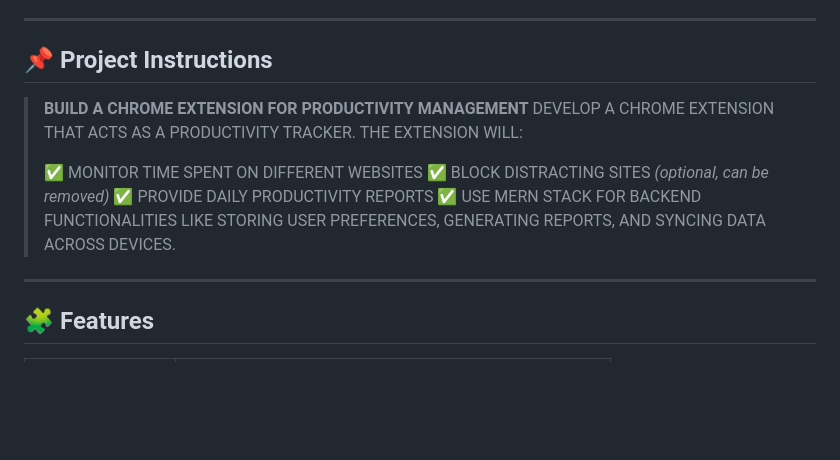
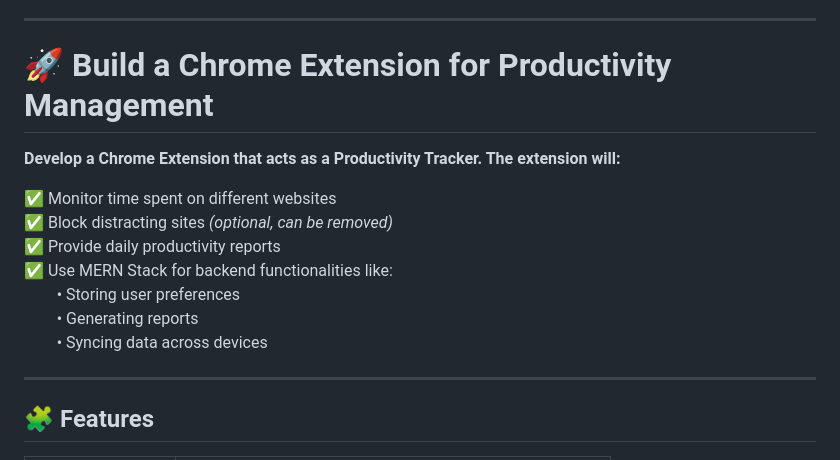
Before and after one commit to NehaShukla5237/BUILD-A-CHROME-EXTENSION-FOR-PRODUCTIVITY-MANAGEMENT, a Markdown page: README.md, the part around one of its changes. Rendered like a GitHub page; blank space fills up the shorter version.

Commit message:
Formatted internship and project details

```diff
--- a/README.md
+++ b/README.md
@@ -13,15 +13,18 @@ A modern and responsive Chrome Extension for productivity tracking. It tracks ti
 
 ---
 
-## 📌 Project Instructions
+# 🚀 Build a Chrome Extension for Productivity Management
 
-> **BUILD A CHROME EXTENSION FOR PRODUCTIVITY MANAGEMENT**
-> DEVELOP A CHROME EXTENSION THAT ACTS AS A PRODUCTIVITY TRACKER. THE EXTENSION WILL:
->
-> ✅ MONITOR TIME SPENT ON DIFFERENT WEBSITES
-> ✅ BLOCK DISTRACTING SITES *(optional, can be removed)*
-> ✅ PROVIDE DAILY PRODUCTIVITY REPORTS
-> ✅ USE MERN STACK FOR BACKEND FUNCTIONALITIES LIKE STORING USER PREFERENCES, GENERATING REPORTS, AND SYNCING DATA ACROSS DEVICES.
+**Develop a Chrome Extension that acts as a Productivity Tracker. The extension will:**
+
+✅ Monitor time spent on different websites
+✅ Block distracting sites *(optional, can be removed)*
+✅ Provide daily productivity reports
+✅ Use MERN Stack for backend functionalities like:
+  • Storing user preferences
+  • Generating reports
+  • Syncing data across devices
+
 
 ---
 
```
Also changed, not shown: other parts of README.md (+0 -2 lines).
